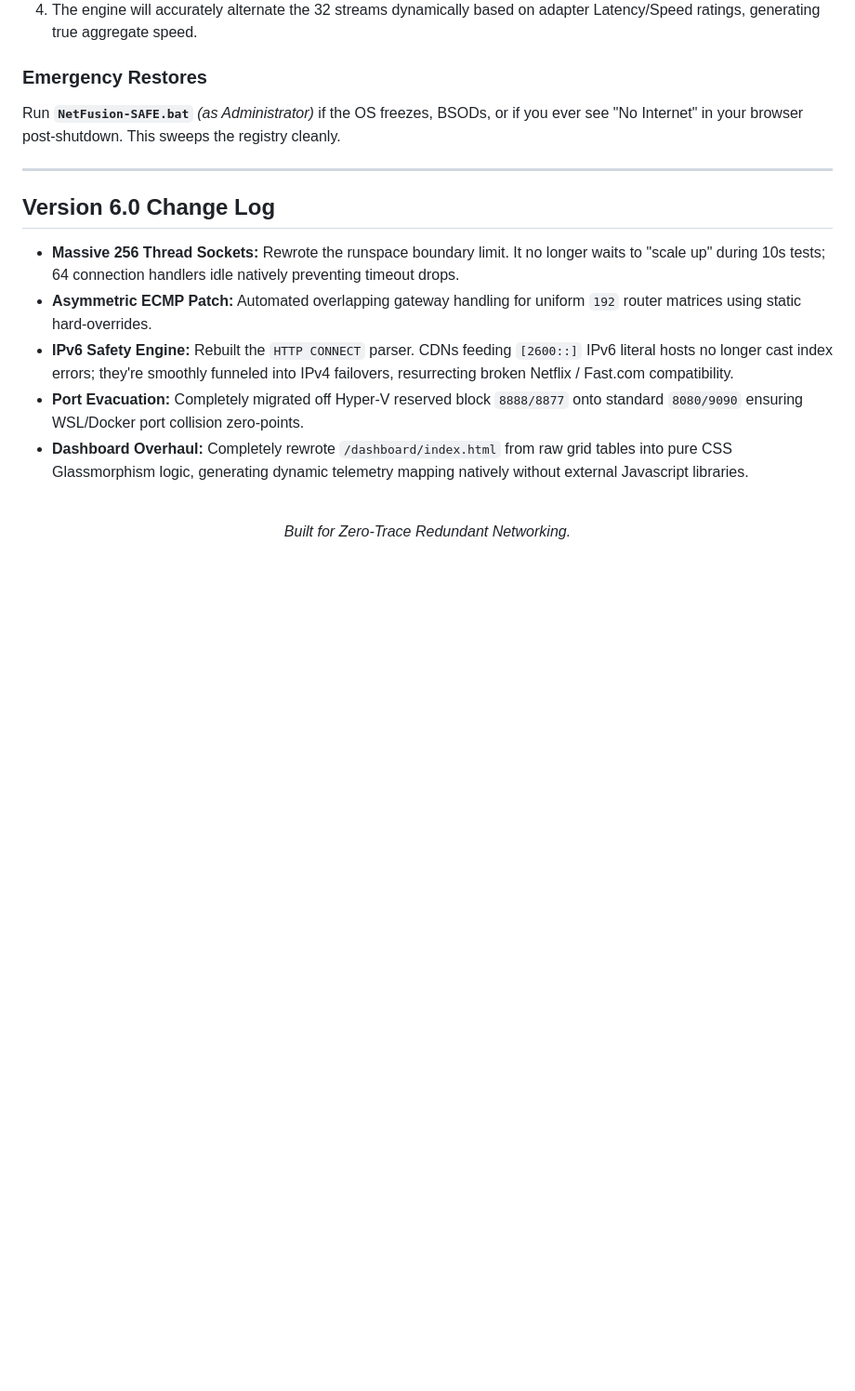
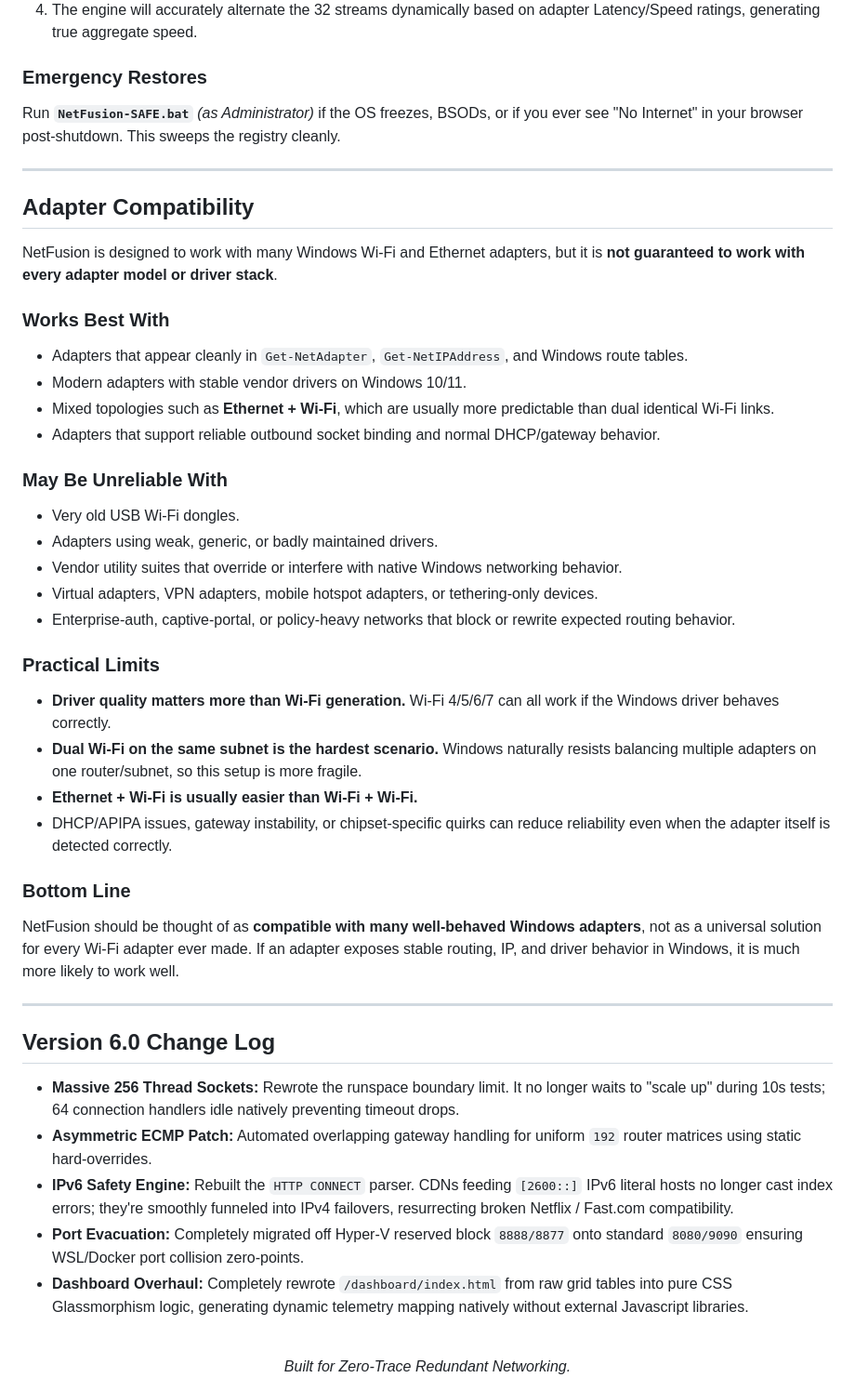
Before and after one commit to LoRdGrIm2035/NetFusion, a Markdown page: README.md, the part around the change. Shown at 93% size. Drawn GitHub-style; blank space fills up the shorter version.

Commit message:
Document adapter compatibility and dashboard security/resource fixes

```diff
--- a/README.md
+++ b/README.md
@@ -141,6 +141,34 @@ Run **`NetFusion-SAFE.bat`** *(as Administrator)* if the OS freezes, BSODs, or i
 
 ---
 
+## Adapter Compatibility
+
+NetFusion is designed to work with many Windows Wi-Fi and Ethernet adapters, but it is **not guaranteed to work with every adapter model or driver stack**.
+
+### Works Best With
+* Adapters that appear cleanly in `Get-NetAdapter`, `Get-NetIPAddress`, and Windows route tables.
+* Modern adapters with stable vendor drivers on Windows 10/11.
+* Mixed topologies such as **Ethernet + Wi-Fi**, which are usually more predictable than dual identical Wi-Fi links.
+* Adapters that support reliable outbound socket binding and normal DHCP/gateway behavior.
+
+### May Be Unreliable With
+* Very old USB Wi-Fi dongles.
+* Adapters using weak, generic, or badly maintained drivers.
+* Vendor utility suites that override or interfere with native Windows networking behavior.
+* Virtual adapters, VPN adapters, mobile hotspot adapters, or tethering-only devices.
+* Enterprise-auth, captive-portal, or policy-heavy networks that block or rewrite expected routing behavior.
+
+### Practical Limits
+* **Driver quality matters more than Wi-Fi generation.** Wi-Fi 4/5/6/7 can all work if the Windows driver behaves correctly.
+* **Dual Wi-Fi on the same subnet is the hardest scenario.** Windows naturally resists balancing multiple adapters on one router/subnet, so this setup is more fragile.
+* **Ethernet + Wi-Fi is usually easier than Wi-Fi + Wi-Fi.**
+* DHCP/APIPA issues, gateway instability, or chipset-specific quirks can reduce reliability even when the adapter itself is detected correctly.
+
+### Bottom Line
+NetFusion should be thought of as **compatible with many well-behaved Windows adapters**, not as a universal solution for every Wi-Fi adapter ever made. If an adapter exposes stable routing, IP, and driver behavior in Windows, it is much more likely to work well.
+
+---
+
 ## Version 6.0 Change Log
 
 * **Massive 256 Thread Sockets:** Rewrote the runspace boundary limit. It no longer waits to "scale up" during 10s tests; 64 connection handlers idle natively preventing timeout drops.
```
